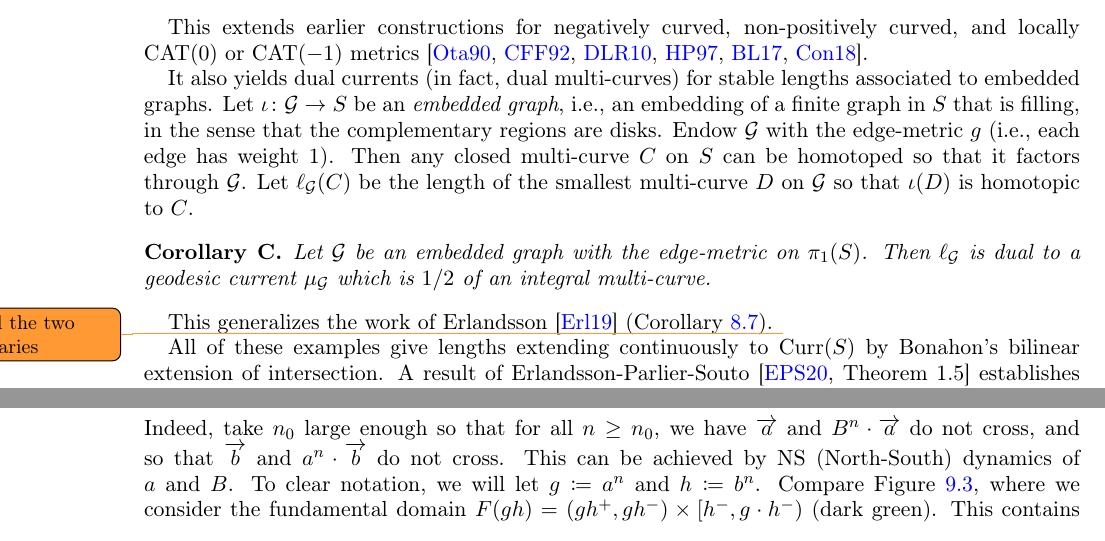
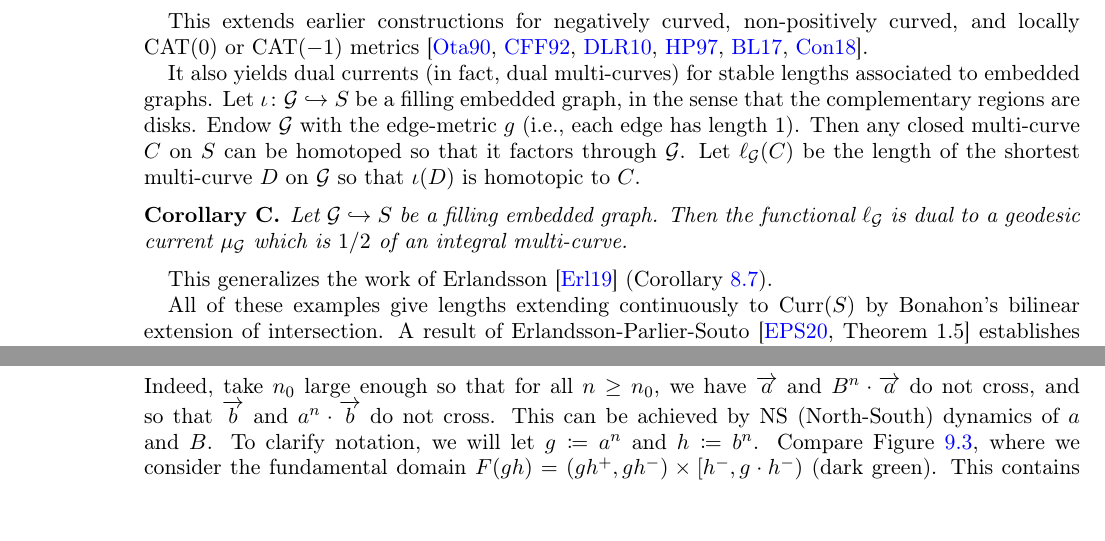
Before and after one commit to dpthurst/Currents-and-intersections, a LaTeX paper (Intersections.tex, which reads crossratios.tex, intro.tex): two parts of pages 2 and 70 of 88, joined at a grey line, cut so that both start at the same text. Compiled offline with pdfLaTeX.

Commit message:
Tightened up corollaries in intro

```diff
--- a/crossratios.tex
+++ b/crossratios.tex
@@ -439,7 +439,10 @@ We will now prove that, for sufficiently large $n$, we have
 \ell(a^nb^n) \geq \ell(a^n) + \ell(b^n).
 \]
 Indeed, take $n_0$ large enough so that for all $n \geq n_0$, we have $\ora{a}$ and $B^n \cdot \ora{a}$ do not cross, and so that $\ora{b}$ and $a^n \cdot \ora{b}$ do not cross.
-This can be achieved by NS (North-South) dynamics of $a$ and $B$. To clear notation, we will let $g \coloneqq a^n$ and $h \coloneqq b^n$. Compare Figure~\ref{fig:c8}, where we consider the fundamental domain $F(gh) = (gh^+, gh^-) \times [h^-, g\cdot h^-)$ (dark green).
+This can be achieved by NS (North-South) dynamics of $a$ and $B$. To clarify
+notation, we will let $g \coloneqq a^n$ and $h \coloneqq b^n$. Compare
+Figure~\ref{fig:c8}, where we consider the fundamental domain $F(gh) =
+(gh^+, gh^-) \times [h^-, g\cdot h^-)$ (dark green).
 This contains the fundamental domain of $F(H)$ given by $(h^-, h^+) \times [g^+, H \cdot g^+)$ (dark blue). $F(ab)$ also contains the box $R=(H \cdot g^+, gh^-) \times [h^-, g \cdot h^-)$. Note that
 \[
 h \cdot R = (g^+, hg^-) \times [h^- \cdot hg \cdot h^-)
--- a/intro.tex
+++ b/intro.tex
@@ -84,16 +84,25 @@ Theorem~\ref{thm:intersect} produces numerous new dual currents and unifies seve
 
 This extends earlier constructions for negatively curved, non-positively curved, and locally $\CAT(0)$ or $\CAT(-1)$ metrics~\cite{Otal90:SpectreMarqueNegative, CFF92:RigidityNonPosCurvedRiem, DLR10:DegenerationFlatMetrics, HP97:RigidityNegCurvedCone,BL17:RigidityFlat,Con18:MarkedNonpos}.
 
-It also yields dual currents (in fact, dual multi-curves) for stable lengths associated to embedded graphs. Let $\iota \colon \mathcal{G} \to S$ be an \emph{embedded graph}, i.e., an embedding of a finite graph in $S$ that is filling, in the sense that the complementary regions are disks.
-Endow $\mathcal{G}$ with the edge-metric $g$ (i.e., each edge has weight 1). Then any closed multi-curve $C$ on $S$ can be homotoped so that it factors through $\mathcal{G}$.
- Let $\ell_{\mathcal{G}}(C)$ be the length of the smallest multi-curve $D$ on $\mathcal{G}$ so that $\iota(D)$ is homotopic to $C$.
+It also yields dual currents (in fact, dual multi-curves) for stable
+lengths associated to embedded graphs. Let $\iota \colon \mathcal{G}
+\hookrightarrow S$ be a filling embedded graph, in the sense that the complementary
+regions are disks.
+Endow $\mathcal{G}$ with the edge-metric $g$ (i.e., each edge has
+length 1). Then any closed multi-curve $C$ on $S$ can be homotoped so
+that it factors through $\mathcal{G}$.
+ Let $\ell_{\mathcal{G}}(C)$ be the length of the shortest multi-curve
+ $D$ on $\mathcal{G}$ so that $\iota(D)$ is homotopic to $C$.
 
 \begin{maincor}
-Let $\mathcal{G}$ be an embedded graph with the edge-metric on $\pi_1(S)$. Then $\ell_{\mathcal{G}}$ is dual to a geodesic current $\mu_{\mathcal{G}}$ which is $1/2$ of an integral multi-curve.
+Let $\mathcal{G} \hookrightarrow S$ be a filling embedded graph. Then
+the functional $\ell_{\mathcal{G}}$ is dual to a
+geodesic current $\mu_{\mathcal{G}}$ which is $1/2$ of an integral
+multi-curve.
 \label{maincor:embedded}
 \end{maincor}
 
-This generalizes the work of Erlandsson~\cite{Erlandsson:WordLength} (Corollary~\ref{cor:generalization_wordlength}). \DMGtodo{added the two corollaries}
+This generalizes the work of Erlandsson~\cite{Erlandsson:WordLength} (Corollary~\ref{cor:generalization_wordlength}).
 
 All of these examples give lengths extending continuously to $\Curr(S)$
 by Bonahon’s bilinear extension of intersection. A result
```
